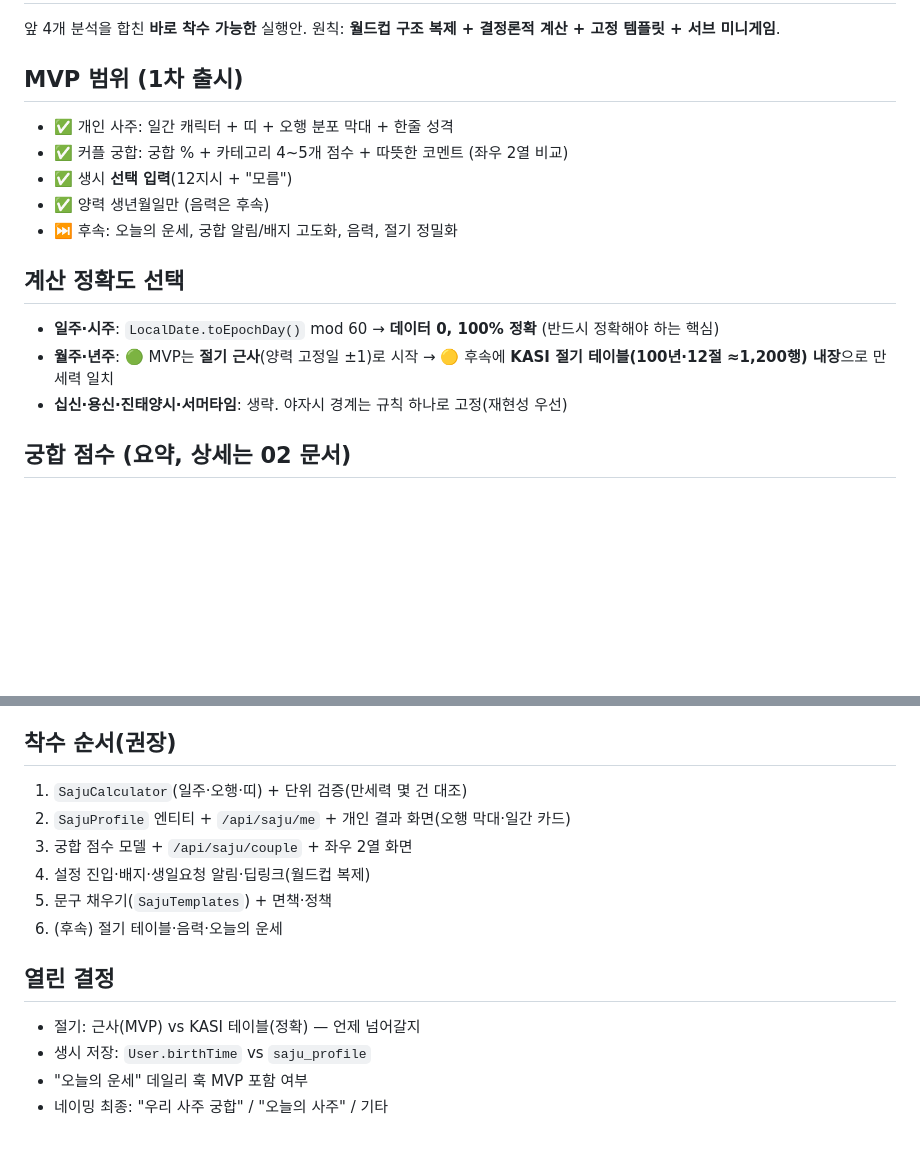
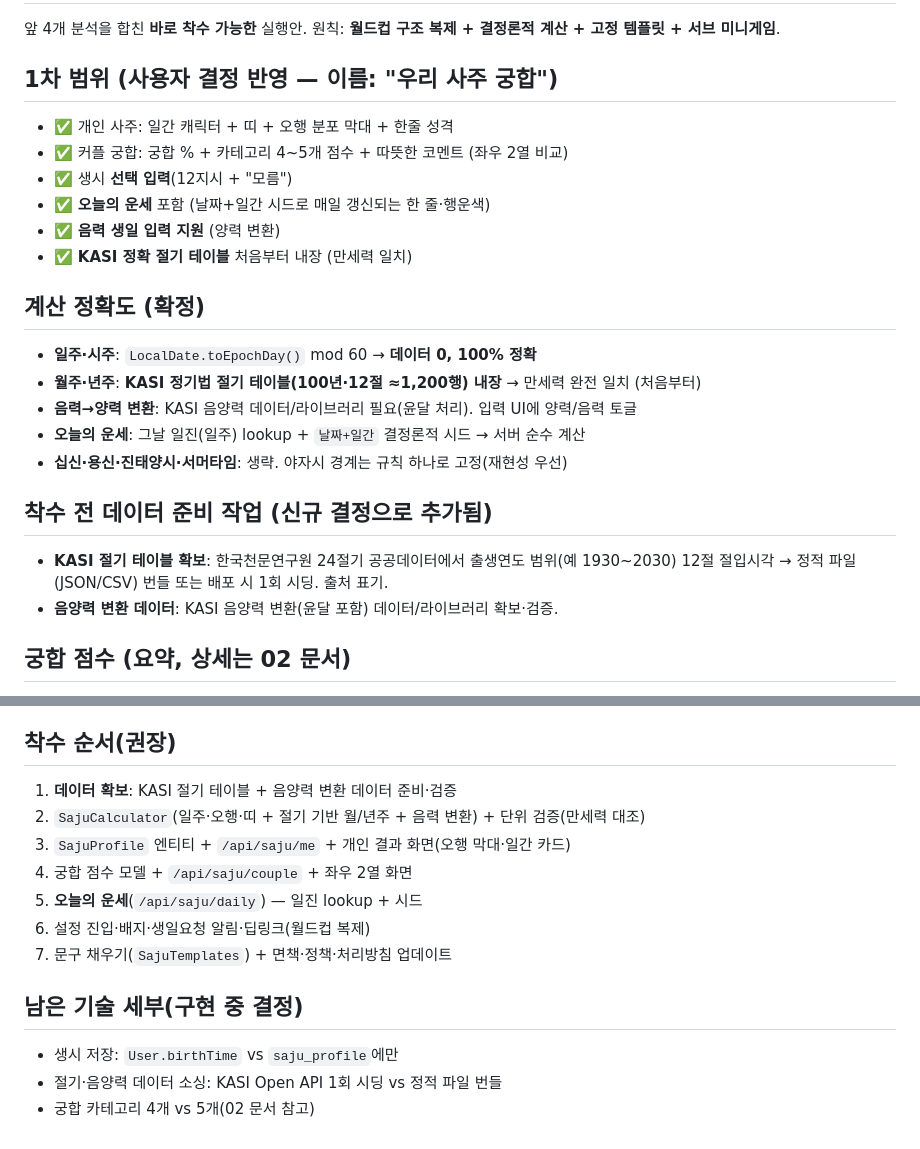
Before and after one commit to seunghw2/couple-diary, a Markdown page: docs/saju/05-MVP-실행계획.md, 2 parts joined by grey strips. GitHub-like rendering; blank space fills up the shorter version.

```diff
--- a/docs/saju/05-MVP-실행계획.md
+++ b/docs/saju/05-MVP-실행계획.md
@@ -2,17 +2,24 @@
 
 앞 4개 분석을 합친 **바로 착수 가능한** 실행안. 원칙: **월드컵 구조 복제 + 결정론적 계산 + 고정 템플릿 + 서브 미니게임**.
 
-## MVP 범위 (1차 출시)
+## 1차 범위 (사용자 결정 반영 — 이름: **"우리 사주 궁합"**)
 - ✅ 개인 사주: 일간 캐릭터 + 띠 + 오행 분포 막대 + 한줄 성격
 - ✅ 커플 궁합: 궁합 % + 카테고리 4~5개 점수 + 따뜻한 코멘트 (좌우 2열 비교)
 - ✅ 생시 **선택 입력**(12지시 + "모름")
-- ✅ 양력 생년월일만 (음력은 후속)
-- ⏭️ 후속: 오늘의 운세, 궁합 알림/배지 고도화, 음력, 절기 정밀화
+- ✅ **오늘의 운세** 포함 (날짜+일간 시드로 매일 갱신되는 한 줄·행운색)
+- ✅ **음력 생일 입력 지원** (양력 변환)
+- ✅ **KASI 정확 절기 테이블** 처음부터 내장 (만세력 일치)
 
-## 계산 정확도 선택
-- **일주·시주**: `LocalDate.toEpochDay()` mod 60 → **데이터 0, 100% 정확** (반드시 정확해야 하는 핵심)
-- **월주·년주**: 🟢 MVP는 **절기 근사**(양력 고정일 ±1)로 시작 → 🟡 후속에 **KASI 절기 테이블(100년·12절 ≈1,200행) 내장**으로 만세력 일치
+## 계산 정확도 (확정)
+- **일주·시주**: `LocalDate.toEpochDay()` mod 60 → **데이터 0, 100% 정확**
+- **월주·년주**: **KASI 정기법 절기 테이블(100년·12절 ≈1,200행) 내장** → 만세력 완전 일치 (처음부터)
+- **음력→양력 변환**: KASI 음양력 데이터/라이브러리 필요(윤달 처리). 입력 UI에 양력/음력 토글
+- **오늘의 운세**: 그날 일진(일주) lookup + `날짜+일간` 결정론적 시드 → 서버 순수 계산
 - **십신·용신·진태양시·서머타임**: 생략. 야자시 경계는 규칙 하나로 고정(재현성 우선)
+
+## 착수 전 데이터 준비 작업 (신규 결정으로 추가됨)
+- **KASI 절기 테이블 확보**: 한국천문연구원 24절기 공공데이터에서 출생연도 범위(예 1930~2030) 12절 절입시각 → 정적 파일(JSON/CSV) 번들 또는 배포 시 1회 시딩. 출처 표기.
+- **음양력 변환 데이터**: KASI 음양력 변환(윤달 포함) 데이터/라이브러리 확보·검증.
 
 ## 궁합 점수 (요약, 상세는 02 문서)
 - feature: 일간 천간합/충, 오행 상생·상극·상보, 지지 삼합/육합/충, 띠·음양
@@ -62,15 +69,15 @@ saju_profile (유저당 1행, upsert)
 - 개인정보처리방침에 **생년월일·생시 수집** 항목 추가(생시=선택)
 
 ## 착수 순서(권장)
-1. `SajuCalculator`(일주·오행·띠) + 단위 검증(만세력 몇 건 대조)
-2. `SajuProfile` 엔티티 + `/api/saju/me` + 개인 결과 화면(오행 막대·일간 카드)
-3. 궁합 점수 모델 + `/api/saju/couple` + 좌우 2열 화면
-4. 설정 진입·배지·생일요청 알림·딥링크(월드컵 복제)
-5. 문구 채우기(`SajuTemplates`) + 면책·정책
-6. (후속) 절기 테이블·음력·오늘의 운세
+1. **데이터 확보**: KASI 절기 테이블 + 음양력 변환 데이터 준비·검증
+2. `SajuCalculator`(일주·오행·띠 + 절기 기반 월/년주 + 음력 변환) + 단위 검증(만세력 대조)
+3. `SajuProfile` 엔티티 + `/api/saju/me` + 개인 결과 화면(오행 막대·일간 카드)
+4. 궁합 점수 모델 + `/api/saju/couple` + 좌우 2열 화면
+5. **오늘의 운세**(`/api/saju/daily`) — 일진 lookup + 시드
+6. 설정 진입·배지·생일요청 알림·딥링크(월드컵 복제)
+7. 문구 채우기(`SajuTemplates`) + 면책·정책·처리방침 업데이트
 
-## 열린 결정
-- 절기: 근사(MVP) vs KASI 테이블(정확) — 언제 넘어갈지
-- 생시 저장: `User.birthTime` vs `saju_profile`
-- "오늘의 운세" 데일리 훅 MVP 포함 여부
-- 네이밍 최종: "우리 사주 궁합" / "오늘의 사주" / 기타
+## 남은 기술 세부(구현 중 결정)
+- 생시 저장: `User.birthTime` vs `saju_profile`에만
+- 절기·음양력 데이터 소싱: KASI Open API 1회 시딩 vs 정적 파일 번들
+- 궁합 카테고리 4개 vs 5개(02 문서 참고)
```
Also changed, not shown: docs/saju/README.md (+12 -5 lines).
